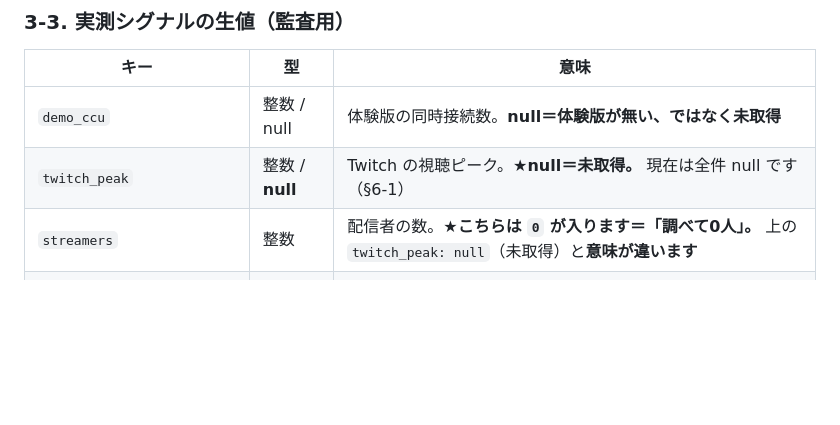
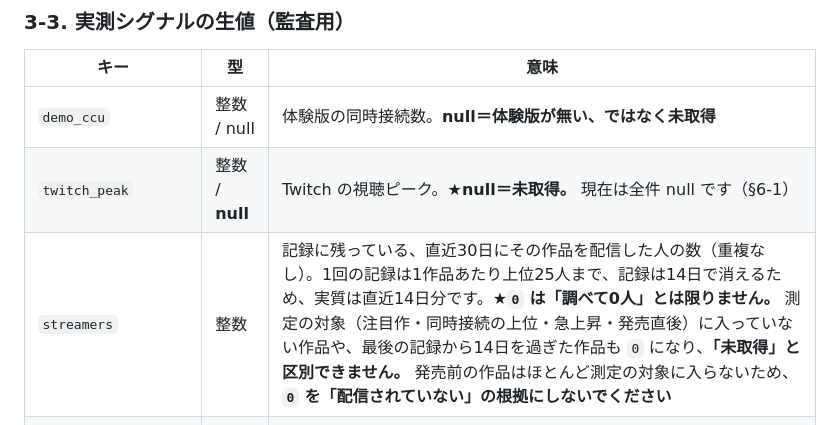
Before and after one commit to gakinotukaida-dot/game-site, a Markdown page: data/README_api.md, the part around the change. Drawn GitHub-style; blank space fills up the shorter version.

Commit message:
Clarify `streamers` key description in README_api.md
Updated the description for the `streamers` key to clarify its meaning and implications regarding data retrieval and measurement.

```diff
--- a/data/README_api.md
+++ b/data/README_api.md
@@ -110,7 +110,7 @@
 |---|---|---|
 | `demo_ccu` | 整数 / null | 体験版の同時接続数。**null＝体験版が無い、ではなく未取得** |
 | `twitch_peak` | 整数 / **null** | Twitch の視聴ピーク。★**null＝未取得。** 現在は全件 null です（§6-1） |
-| `streamers` | 整数 | 配信者の数。★**こちらは `0` が入ります＝「調べて0人」。** 上の `twitch_peak: null`（未取得）と**意味が違います** |
+| `streamers` | 整数 | 記録に残っている、直近30日にその作品を配信した人の数（重複なし）。1回の記録は1作品あたり上位25人まで、記録は14日で消えるため、実質は直近14日分です。★**`0` は「調べて0人」とは限りません。** 測定の対象（注目作・同時接続の上位・急上昇・発売直後）に入っていない作品や、最後の記録から14日を過ぎた作品も `0` になり、**「未取得」と区別できません。** 発売前の作品はほとんど測定の対象に入らないため、**`0` を「配信されていない」の根拠にしないでください** |
 | `news_count` / `has_news` | 整数 / 真偽 | 告知・ニュースの本数と有無 |
 | `dev_best_peak` / `dev_best_reviews` | 整数 / null | 開発元の過去作の最高同接／レビュー数 |
 | `web_news` | 整数 / null | 世界の多言語ニュース記事数（GDELT） |
```
